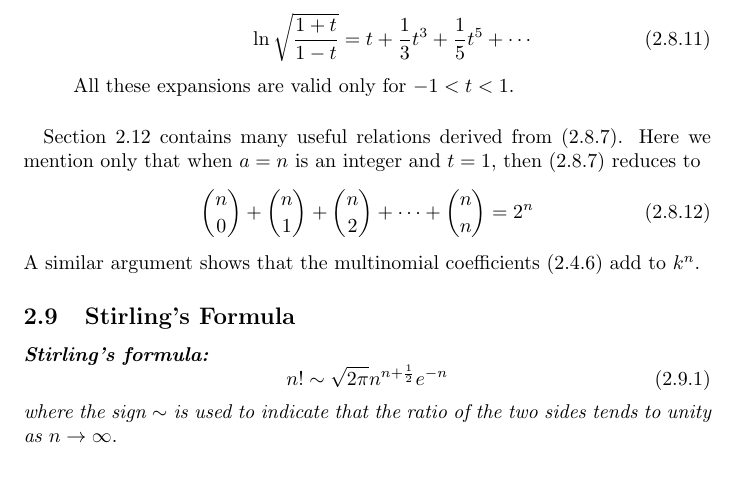
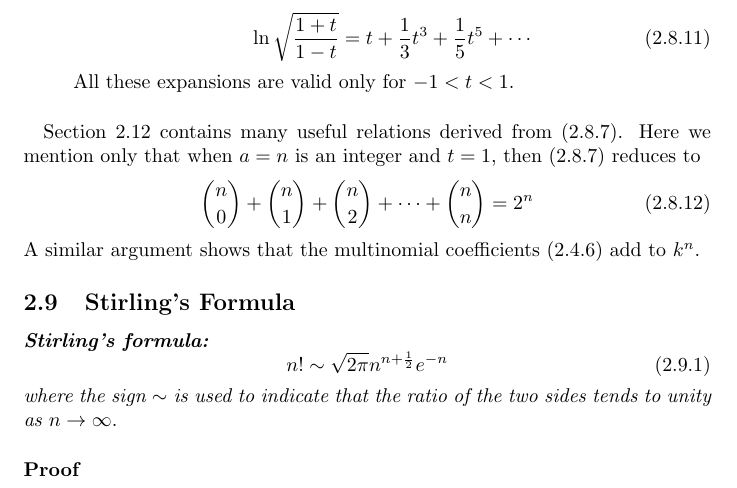
Before and after one commit to JY-Zhou/Study-Notes, a LaTeX document (Mathematics/Probabilty-and-Statistic/An-Introduction-to-Probability-Theory-and-Its-Applications/Notes.tex): part of page 20 of 23, cut so that both start at the same text. Compiled offline with pdfLaTeX.

```diff
--- a/Mathematics/Probabilty-and-Statistic/An-Introduction-to-Probability-Theory-and-Its-Applications/Notes.tex
+++ b/Mathematics/Probabilty-and-Statistic/An-Introduction-to-Probability-Theory-and-Its-Applications/Notes.tex
@@ -462,6 +462,7 @@
 				n!\sim\sqrt{2\pi}n^{n+\frac{1}{2}}e^{-n}
 			\end{equation}
 			\textit{where the sign $\sim$ is used to indicate that the ratio of the two sides tends to unity as $n\rightarrow \infty$}.
+			\paragraph{{Proof}}
 	\newpage
 	\section{Fluctuations in Coin Tossing and Random Walks}
 
```
Also changed, not shown: Mathematics/Probabilty-and-Statistic/An-Introduction-to-Probability-Theory-and-Its-Applications/Notes.pdf, 4 other files.
